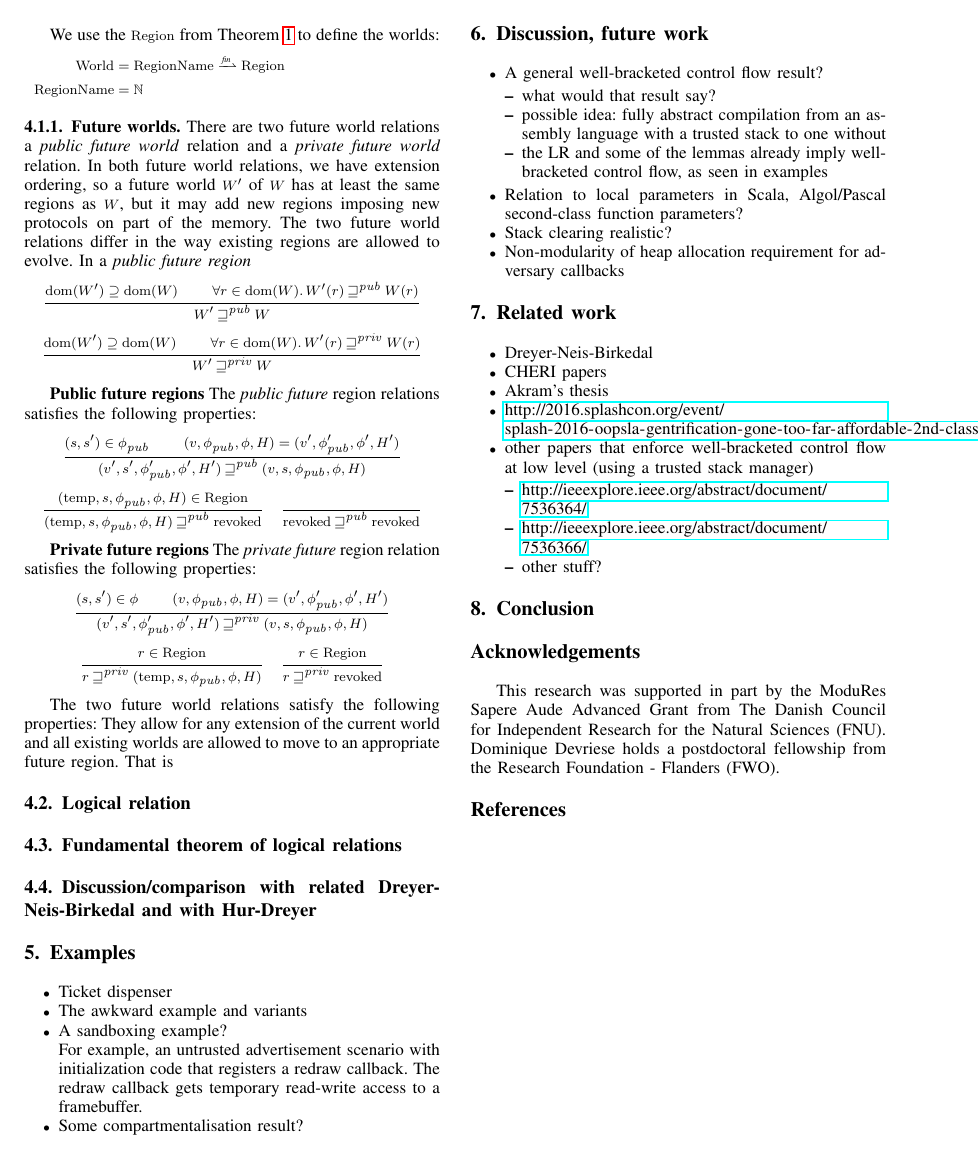
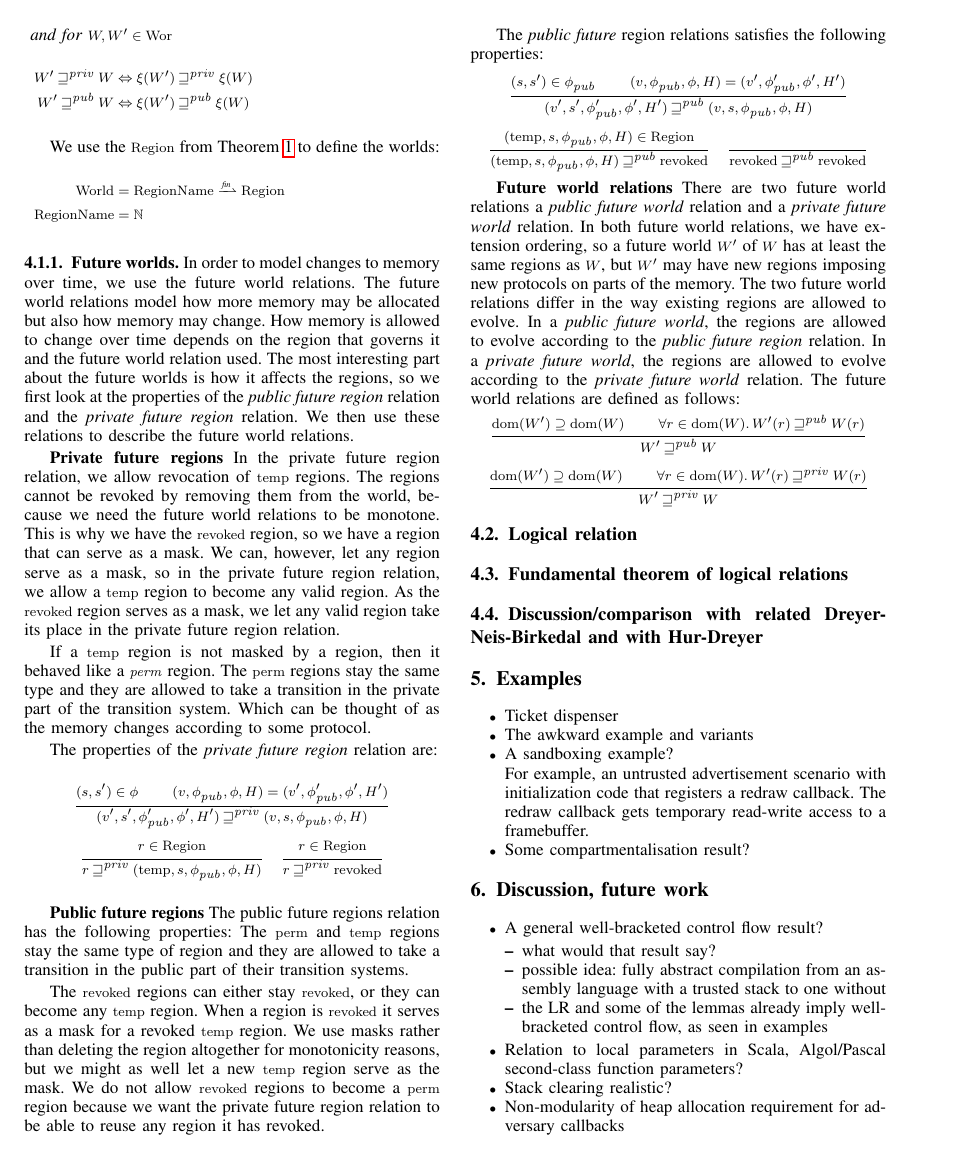
Before and after one commit to dominiquedevriese/capability-machine-reasoning-on-paper, a LaTeX paper (csf-2017/paper.tex): page 4 of 4 before the commit and page 4 of 5 after it. Compiled offline with pdfLaTeX; a missing font is replaced by an installed copy or a similar font; a LaTeX package or settings file that is missing is left out.

Commit message:
private future region relation

```diff
--- a/csf-2017/paper.tex
+++ b/csf-2017/paper.tex
@@ -758,19 +760,63 @@ the worlds:
 \end{align*}
 
 \subsubsection{Future worlds}
-There are two future world relations a \emph{public future world} relation and a \emph{private future world} relation. In both future world relations, we have extension ordering, so a future world $W'$ of $W$ has at least the same regions as $W$, but it may add new regions imposing new protocols on part of the memory. The two future world relations differ in the way existing regions are allowed to evolve. In a \emph{public future region}
+In order to model changes to memory over time, we use the future world
+relations. The future world relations model how more memory may be
+allocated but also how memory may change. How memory is allowed to
+change over time depends on the region that governs it and the future
+world relation used. The most interesting part about the future worlds
+is how it affects the regions, so we first look at the properties of
+the \emph{public future region} relation and the \emph{private future
+  region} relation. We then use these relations to describe the future
+world relations.
+
+{\bf Private future regions}
+In the private future region relation, we allow revocation of $\temp$
+regions. The regions cannot be revoked by removing them from the
+world, because we need the future world relations to be
+monotone. This is why we have the $\revoked$ region, so we have
+a region that can serve as a mask. We can, however, let any region
+serve as a mask, so in the private future region relation, we allow a
+$\temp$ region to become any valid region. As the $\revoked$ region
+serves as a mask, we let any valid region take its place in the
+private future region relation.
+
+If a $\temp$ region is not masked by a region, then it behaved like a
+$\perm$ region. The $\perma$ regions stay the same type and they are
+allowed to take a transition in the private part of the transition
+system. Which can be thought of as the memory changes according to
+some protocol.
+
+The properties of the \emph{private future region} relation are:
 \begin{mathpar}
-  \inferrule{ \dom(W') \supseteq \dom(W)\\
-    \forall r \in \dom(W) \ldotp W'(r) \futurewk W(r) }
-  { W' \futurewk W }
+  \inferrule{  (s,s') \in \phi \\
+    (v,\phi_\pub,\phi,H) = (v',\phi_\pub',\phi',H')}
+  {  (v',s',\phi_\pub',\phi',H') \futurestr (v,s,\phi_\pub,\phi,H) }
   \and
-  \inferrule{ \dom(W') \supseteq \dom(W)\\
-    \forall r \in \dom(W) \ldotp W'(r) \futurestr W(r) }
-  { W' \futurestr W }
+  \inferrule{ r \in \Regions }
+  { r \futurestr (\temp,s,\phi_\pub,\phi,H) }
+  \and
+  \inferrule{ r \in \Regions }
+  { r \futurestr \revoked }
 \end{mathpar}
 
+{\bf Public future regions}
+The public future regions relation has the following properties:
+% - permanent and temporary regions stay the same type
+% - public transitions
+The $\perma$ and $\temp$ regions stay the same type of region and they
+are allowed to take a transition in the public part of their
+transition systems.
 
-{\bf Public future regions}
+% - revoked regions can be reused as temporary regions
+The $\revoked$ regions can either stay $\revoked$, or they can become
+any $\temp$ region. When a region is $\revoked$ it serves as a mask
+for a revoked $\temp$ region. We use masks rather than deleting the
+region altogether for monotonicity reasons, but we might as well let a
+new $\temp$ region serve as the mask. We do not allow $\revoked$
+regions to become a $\perma$ region because we want the private future
+region relation to be able to reuse any region it has revoked.
+
 The \emph{public future} region relations satisfies the following properties:
 \begin{mathpar}
   \inferrule{  (s,s') \in \phi_\pub \\
@@ -784,22 +830,34 @@ The \emph{public future} region relations satisfies the following properties:
   { \revoked \futurewk \revoked }
 \end{mathpar}
 
-{\bf Private future regions}
-The \emph{private future} region relation satisfies the following properties:
+
+
+% The future world relation are really the ones from thm, the above
+% are properties of them.
+{\bf Future world relations}
+There are two future world relations a \emph{public future world}
+relation and a \emph{private future world} relation. In both future
+world relations, we have extension ordering, so a future world $W'$ of
+$W$ has at least the same regions as $W$, but $W'$ may have new regions
+imposing new protocols on parts of the memory. The two future world
+relations differ in the way existing regions are allowed to evolve. In
+a \emph{public future world}, the regions are allowed to evolve
+according to the \emph{public future region} relation. In a
+\emph{private future world}, the regions are allowed to evolve
+according to the \emph{private future world} relation. The future
+world relations are defined as follows:
 \begin{mathpar}
-  \inferrule{  (s,s') \in \phi \\
-    (v,\phi_\pub,\phi,H) = (v',\phi_\pub',\phi',H')}
-  {  (v',s',\phi_\pub',\phi',H') \futurestr (v,s,\phi_\pub,\phi,H) }
+  \inferrule{ \dom(W') \supseteq \dom(W)\\
+    \forall r \in \dom(W) \ldotp W'(r) \futurewk W(r) }
+  { W' \futurewk W }
   \and
-  \inferrule{ r \in \Regions }
-  { r \futurestr (\temp,s,\phi_\pub,\phi,H) }
-  \and
-  \inferrule{ r \in \Regions }
-  { r \futurestr \revoked }
+  \inferrule{ \dom(W') \supseteq \dom(W)\\
+    \forall r \in \dom(W) \ldotp W'(r) \futurestr W(r) }
+  { W' \futurestr W }
 \end{mathpar}
 
-
-The two future world relations satisfy the following properties: They allow for any extension of the current world and all existing worlds are allowed to move to an appropriate future region. That is
+% Relate to STSs for high-level languages. Have the public-private
+% transitions, but they are also used for more than this
 
 \subsection{Logical relation}
 
```
Also changed, not shown: csf-2017/paper.tex (4 more changed lines).
